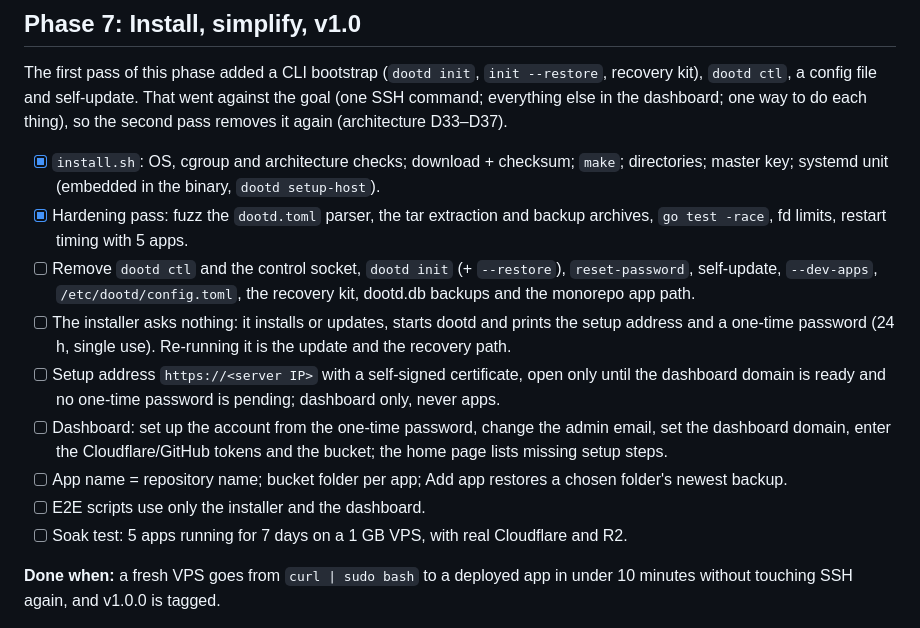
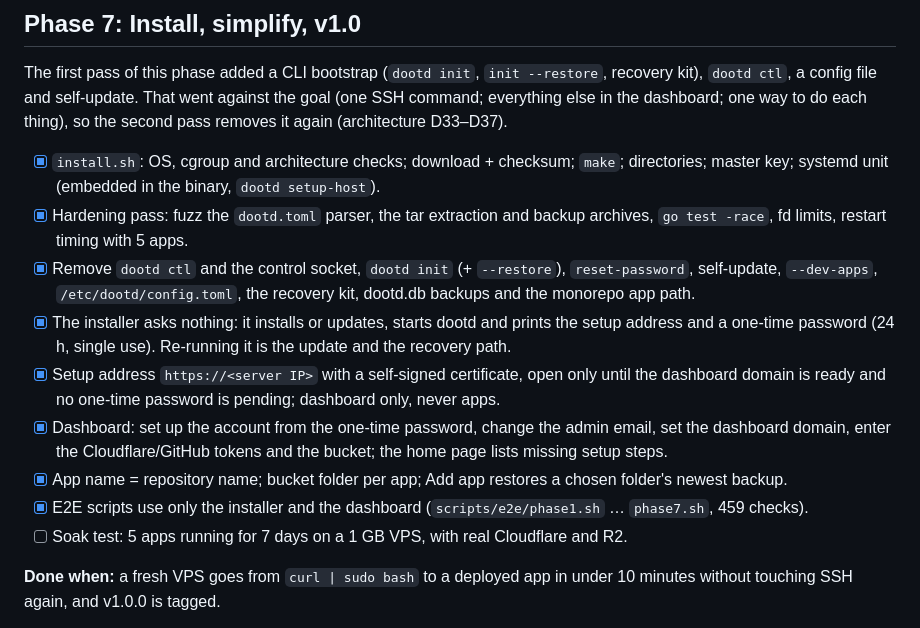
Before and after one commit to sumitwaani2/dootd, a Markdown page: docs/implementation-plan.md, the part around the change. Drawn GitHub-style.

```diff
--- a/docs/implementation-plan.md
+++ b/docs/implementation-plan.md
@@ -110,12 +110,12 @@ The first pass of this phase added a CLI bootstrap (`dootd init`, `init --restor
 
 - [x] `install.sh`: OS, cgroup and architecture checks; download + checksum; `make`; directories; master key; systemd unit (embedded in the binary, `dootd setup-host`).
 - [x] Hardening pass: fuzz the `dootd.toml` parser, the tar extraction and backup archives, `go test -race`, fd limits, restart timing with 5 apps.
-- [ ] Remove `dootd ctl` and the control socket, `dootd init` (+ `--restore`), `reset-password`, self-update, `--dev-apps`, `/etc/dootd/config.toml`, the recovery kit, dootd.db backups and the monorepo app path.
-- [ ] The installer asks nothing: it installs or updates, starts dootd and prints the setup address and a one-time password (24 h, single use). Re-running it is the update and the recovery path.
-- [ ] Setup address `https://<server IP>` with a self-signed certificate, open only until the dashboard domain is ready and no one-time password is pending; dashboard only, never apps.
-- [ ] Dashboard: set up the account from the one-time password, change the admin email, set the dashboard domain, enter the Cloudflare/GitHub tokens and the bucket; the home page lists missing setup steps.
-- [ ] App name = repository name; bucket folder per app; Add app restores a chosen folder's newest backup.
-- [ ] E2E scripts use only the installer and the dashboard.
+- [x] Remove `dootd ctl` and the control socket, `dootd init` (+ `--restore`), `reset-password`, self-update, `--dev-apps`, `/etc/dootd/config.toml`, the recovery kit, dootd.db backups and the monorepo app path.
+- [x] The installer asks nothing: it installs or updates, starts dootd and prints the setup address and a one-time password (24 h, single use). Re-running it is the update and the recovery path.
+- [x] Setup address `https://<server IP>` with a self-signed certificate, open only until the dashboard domain is ready and no one-time password is pending; dashboard only, never apps.
+- [x] Dashboard: set up the account from the one-time password, change the admin email, set the dashboard domain, enter the Cloudflare/GitHub tokens and the bucket; the home page lists missing setup steps.
+- [x] App name = repository name; bucket folder per app; Add app restores a chosen folder's newest backup.
+- [x] E2E scripts use only the installer and the dashboard (`scripts/e2e/phase1.sh` … `phase7.sh`, 459 checks).
 - [ ] Soak test: 5 apps running for 7 days on a 1 GB VPS, with real Cloudflare and R2.
 
 **Done when:** a fresh VPS goes from `curl | sudo bash` to a deployed app in under 10 minutes without touching SSH again, and v1.0.0 is tagged.
```
Also changed, not shown: docs/app-contract.md (+1 -1 lines), 1 other file.
